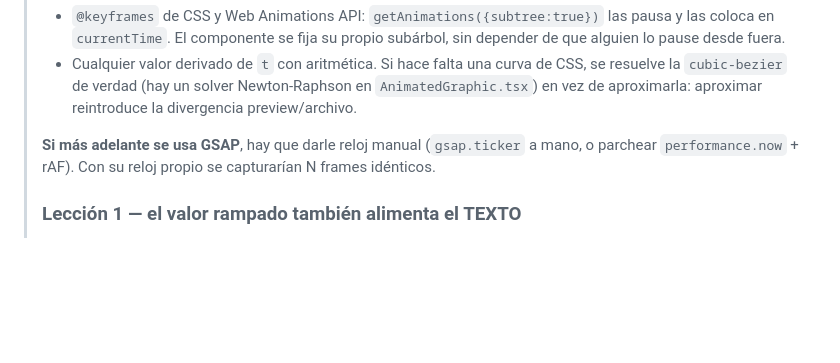
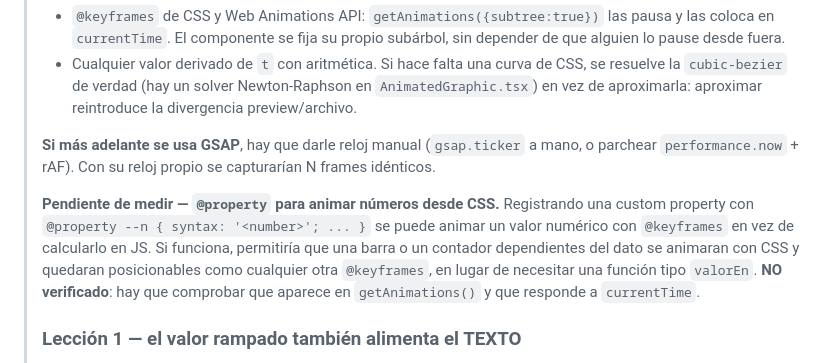
Before and after one commit to seon4200/cipher-studio, a Markdown page: CIPHER_plan_maestro_transiciones_graficos_vibes.md, the part around the change. Drawn GitHub-style; blank space fills up the shorter version.

Commit message:
docs: anotar @property como via pendiente para animar numeros desde CSS
Registrando una custom property con @property se podria animar un valor numerico con
@keyframes en vez de calcularlo en JS. Si funciona, una barra o un contador dependientes
del dato quedarian posicionables como cualquier otra @keyframes, sin necesitar una funcion
tipo valorEn.

Queda marcado como NO VERIFICADO: falta comprobar que aparece en getAnimations() y que
responde a currentTime.

Co-Authored-By: Claude Opus 5 <noreply@anthropic.com>

```diff
--- a/CIPHER_plan_maestro_transiciones_graficos_vibes.md
+++ b/CIPHER_plan_maestro_transiciones_graficos_vibes.md
@@ -543,6 +543,8 @@ Tres problemas distintos que se confundían entre sí: **cantidad** (salía meno
 >
 > **Si más adelante se usa GSAP**, hay que darle reloj manual (`gsap.ticker` a mano, o parchear `performance.now` + rAF). Con su reloj propio se capturarían N frames idénticos.
 >
+> **Pendiente de medir — `@property` para animar números desde CSS.** Registrando una custom property con `@property --n { syntax: '<number>'; ... }` se puede animar un valor numérico con `@keyframes` en vez de calcularlo en JS. Si funciona, permitiría que una barra o un contador dependientes del dato se animaran con CSS y quedaran posicionables como cualquier otra `@keyframes`, en lugar de necesitar una función tipo `valorEn`. **NO verificado**: hay que comprobar que aparece en `getAnimations()` y que responde a `currentTime`.
+>
 > ### Lección 1 — el valor rampado también alimenta el TEXTO
 > Al convertir una animación en función de `t`, el valor deja de ser el número final y pasa a ser el intermedio. Si ese valor se pinta como texto, hay que **redondearlo**, o donde debía poner `87%` sale `86.65878666273098%`. Pasó de verdad, en `barra_horizontal`, `barra_vertical` y `donut`.
 >
```
